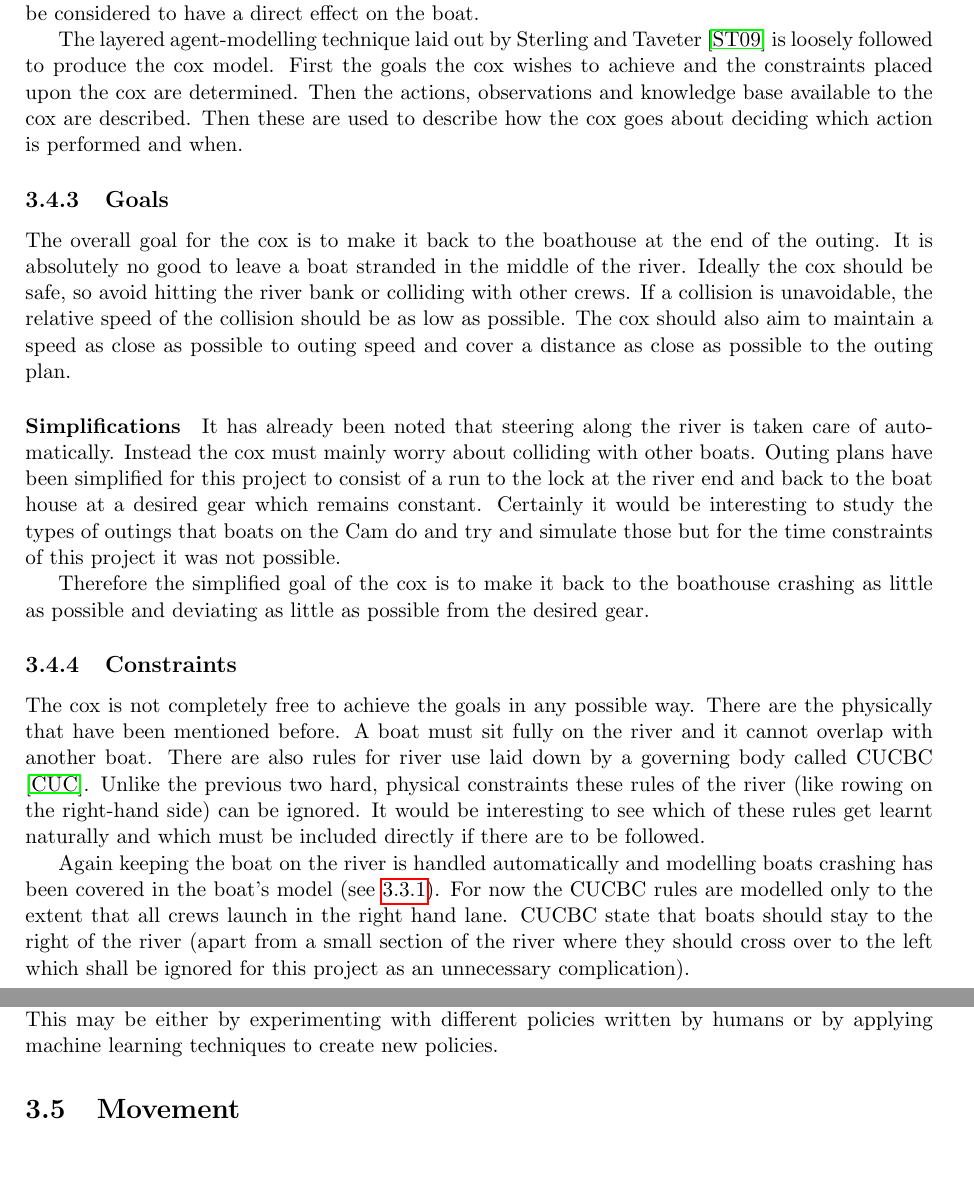
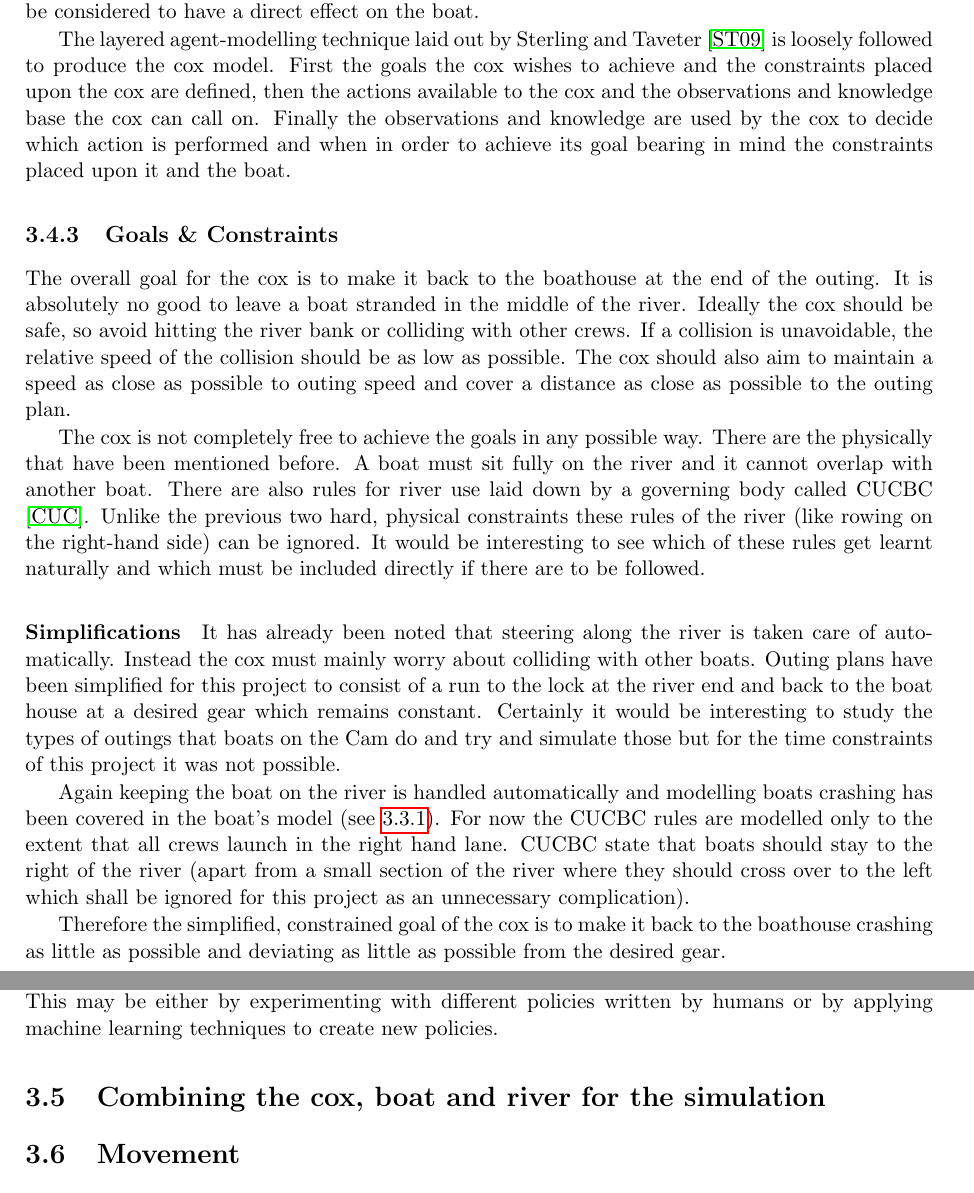
Before and after one commit to henryaddison/final_msc_report, a LaTeX thesis (report.tex, which reads Model.tex): two parts of pages 15 and 17 of 25, joined at a grey line, cut so that both start at the same text, the shorter picture padded with empty space. Compiled offline with pdfLaTeX.

Commit message:
Merged Observation and Knowledge Base subsections and Goals and Constraints and made the opening paragraph to Cox section a bit clearer.

```diff
--- a/Model.tex
+++ b/Model.tex
@@ -124,20 +124,19 @@
       \subsection{Cox Model Overview}
       As stated before the coxes are the autonomous agents in the model. Their actions (performed by the rowers or the rudder) affect the boat and determine in which direction and how fast the boat will move when it comes to calling the run() method on the boat object. For the most part this project will stick to having autonomous coxes deal the physical issues of guiding the boat. Although coaching and motivation are an important part of a real-world cox's duties, for the model the rowers shall be considered to respond perfectly to a cox's commands so that a cox's actions can be considered to have a direct effect on the boat.
 
-      The layered agent-modelling technique laid out by Sterling and Taveter \cite{Sterling2009} is loosely followed to produce the cox model. First the goals the cox wishes to achieve and the constraints placed upon the cox are determined. Then the actions, observations and knowledge base available to the cox are described. Then these are used to describe how the cox goes about deciding which action is performed and when.
+      The layered agent-modelling technique laid out by Sterling and Taveter \cite{Sterling2009} is loosely followed to produce the cox model. First the goals the cox wishes to achieve and the constraints placed upon the cox are defined, then the actions available to the cox and the observations and knowledge base the cox can call on. Finally the observations and knowledge are used by the cox to decide which action is performed and when in order to achieve its goal bearing in mind the constraints placed upon it and the boat.
 
-      \subsection{Goals}
+      \subsection{Goals \& Constraints}
       The overall goal for the cox is to make it back to the boathouse at the end of the outing. It is absolutely no good to leave a boat stranded in the middle of the river. Ideally the cox should be safe, so avoid hitting the river bank or colliding with other crews. If a collision is unavoidable, the relative speed of the collision should be as low as possible. The cox should also aim to maintain a speed as close as possible to outing speed and cover a distance as close as possible to the outing plan.
+
+      The cox is not completely free to achieve the goals in any possible way. There are the physically that have been mentioned before. A boat must sit fully on the river and it cannot overlap with another boat. There are also rules for river use laid down by a governing body called CUCBC \cite{CUCBC}. Unlike the previous two hard, physical constraints these rules of the river (like rowing on the right-hand side) can be ignored. It would be interesting to see which of these rules get learnt naturally and which must be included directly if there are to be followed.
 
       \paragraph{Simplifications}
       It has already been noted that steering along the river is taken care of automatically. Instead the cox must mainly worry about colliding with other boats. Outing plans have been simplified for this project to consist of a run to the lock at the river end and back to the boat house at a desired gear which remains constant. Certainly it would be interesting to study the types of outings that boats on the Cam do and try and simulate those but for the time constraints of this project it was not possible.
 
-      Therefore the simplified goal of the cox is to make it back to the boathouse crashing as little as possible and deviating as little as possible from the desired gear.
+      Again keeping the boat on the river is handled automatically and modelling boats crashing has been covered in the boat's model (see \ref{model:boat:simplified}). For now the CUCBC rules are modelled only to the extent that all crews launch in the right hand lane. CUCBC state that boats should stay to the right of the river (apart from a small section of the river where they should cross over to the left which shall be ignored for this project as an unnecessary complication).
 
-      \subsection{Constraints}
-      The cox is not completely free to achieve the goals in any possible way. There are the physically that have been mentioned before. A boat must sit fully on the river and it cannot overlap with another boat. There are also rules for river use laid down by a governing body called CUCBC \cite{CUCBC}. Unlike the previous two hard, physical constraints these rules of the river (like rowing on the right-hand side) can be ignored. It would be interesting to see which of these rules get learnt naturally and which must be included directly if there are to be followed.
-
-      Again keeping the boat on the river is handled automatically and modelling boats crashing has been covered in the boat's model (see \ref{model:boat:simplified}). For now the CUCBC rules are modelled only to the extent that all crews launch in the right hand lane. CUCBC state that boats should stay to the right of the river (apart from a small section of the river where they should cross over to the left which shall be ignored for this project as an unnecessary complication).
+      Therefore the simplified, constrained goal of the cox is to make it back to the boathouse crashing as little as possible and deviating as little as possible from the desired gear.
 
       \subsection{Actions} \label{model:cox:actions}
       Once a boat is launched a cox can perform the following actions:
@@ -193,6 +192,8 @@
       The cox's control policy determines how the observations are mapped to an action to execute. The control policy will thus define the cox's and therefore the boat's behaviour and during this project different control policies have been explored to examine their affect on safety and traffic flow. Control policies need to be reactive as a coxes environment is constantly changing. The cox must be able to respond as its boat moves on the river and to respond to other boats on the river. Therefore the action decision comes after the cox has made its observations and uses these to decide what action to execute next.
 
       The control policies used are written as teleo-reactive (TR) programs as defined by Nilsson (\cite{Nilsson1994}). These may be thought of as an ordered list of condition, action pairs. Each pair is looked at in order. If the condition part is true, then the corresponding action is chosen. Otherwise the next pair is looked at. These were chosen because they are reactive. As the environment changes the truth values of the conditions will change so that different actions will be executed. For all control policies the top level, goal condition is the same - completing an outing by returning the boathouse. When this condition is met the cox lands the boat and is removed from the simulation. TR programs are also human readable. This is a big advantage as it allows the simulation to be used to produce rules that real coxes on the Cam can apply to help improve safety and traffic flow. This may be either by experimenting with different policies written by humans or by applying machine learning techniques to create new policies.
+
+  \section{Combining the cox, boat and river for the simulation}
 
   \section{Movement}
     \subsection{Forward}
```
Also changed, not shown: Model.tex (4 more changed lines).
